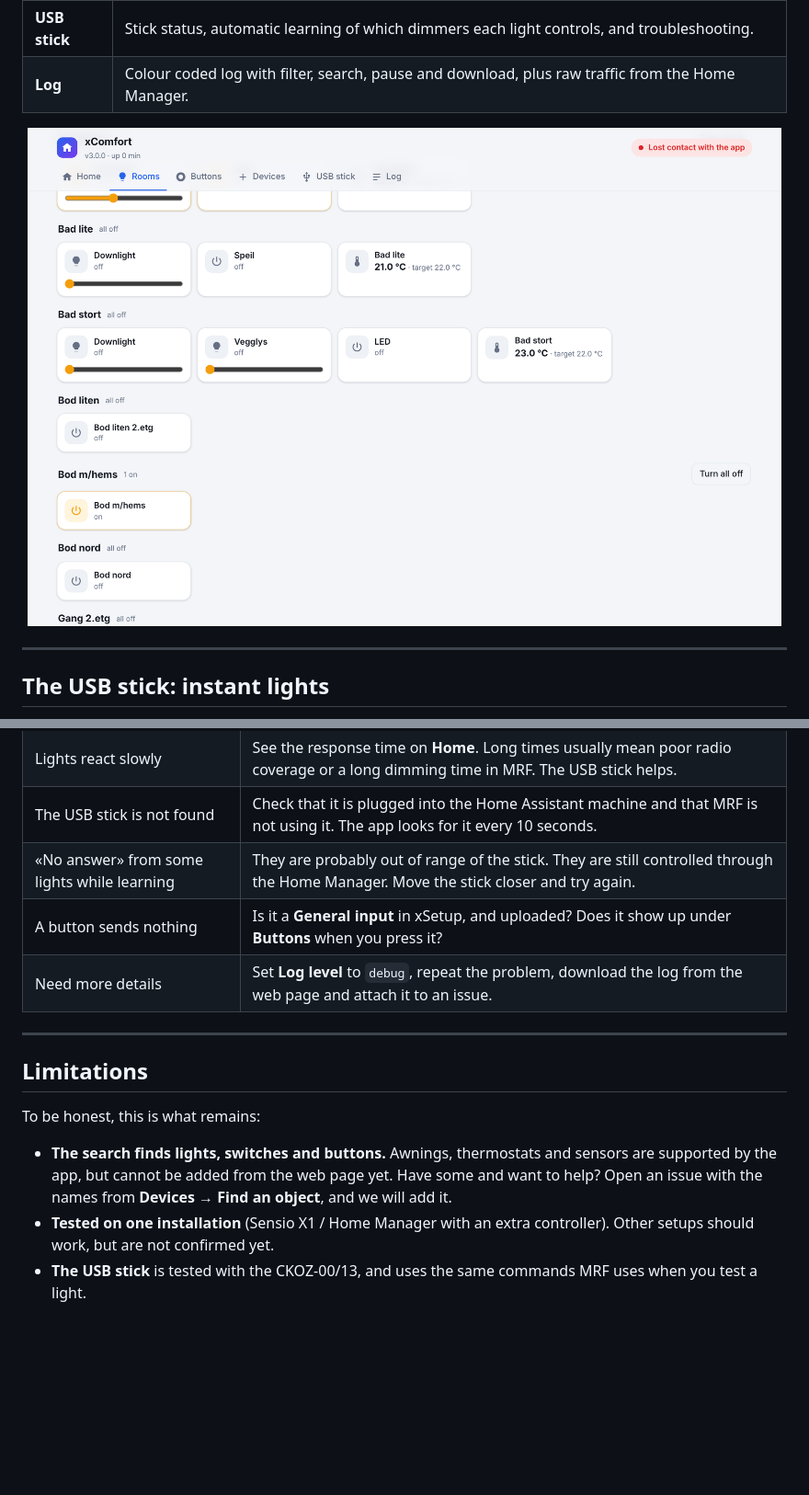
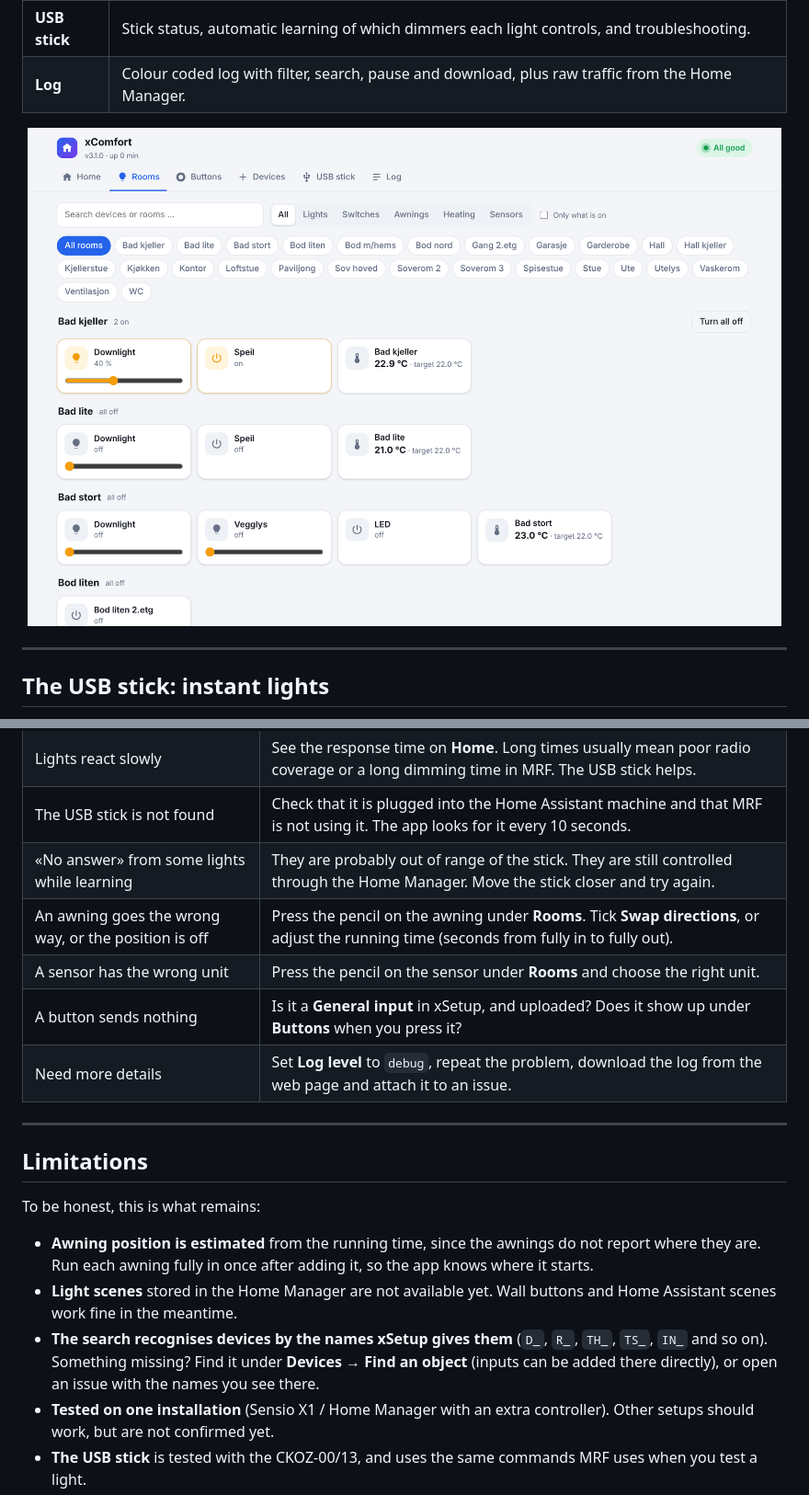
Before and after one commit to PolsaFH/xcomfort-ha, a Markdown page: README.md, 2 parts joined by grey strips. Shown: that part at 92% size. Drawn GitHub-style; pictures changed too: images/rooms.png; blank space fills up the shorter version.

```diff
--- a/README.md
+++ b/README.md
@@ -312,6 +315,8 @@ Feel free to run **Devices → Search again** afterwards, and download a new bac
 | Lights react slowly | See the response time on **Home**. Long times usually mean poor radio coverage or a long dimming time in MRF. The USB stick helps. |
 | The USB stick is not found | Check that it is plugged into the Home Assistant machine and that MRF is not using it. The app looks for it every 10 seconds. |
 | «No answer» from some lights while learning | They are probably out of range of the stick. They are still controlled through the Home Manager. Move the stick closer and try again. |
+| An awning goes the wrong way, or the position is off | Press the pencil on the awning under **Rooms**. Tick **Swap directions**, or adjust the running time (seconds from fully in to fully out). |
+| A sensor has the wrong unit | Press the pencil on the sensor under **Rooms** and choose the right unit. |
 | A button sends nothing | Is it a **General input** in xSetup, and uploaded? Does it show up under **Buttons** when you press it? |
 | Need more details | Set **Log level** to `debug`, repeat the problem, download the log from the web page and attach it to an issue. |
 
@@ -321,9 +326,13 @@ Feel free to run **Devices → Search again** afterwards, and download a new bac
 
 To be honest, this is what remains:
 
-- **The search finds lights, switches and buttons.** Awnings, thermostats and sensors are supported by the app,
-  but cannot be added from the web page yet. Have some and want to help? Open an issue with the names from
-  **Devices → Find an object**, and we will add it.
+- **Awning position is estimated** from the running time, since the awnings do not report where they are.
+  Run each awning fully in once after adding it, so the app knows where it starts.
+- **Light scenes** stored in the Home Manager are not available yet. Wall buttons and Home Assistant scenes work
+  fine in the meantime.
+- **The search recognises devices by the names xSetup gives them** (`D_`, `R_`, `TH_`, `TS_`, `IN_` and so on).
+  Something missing? Find it under **Devices → Find an object** (inputs can be added there directly), or open
+  an issue with the names you see there.
 - **Tested on one installation** (Sensio X1 / Home Manager with an extra controller). Other setups should work,
   but are not confirmed yet.
 - **The USB stick** is tested with the CKOZ-00/13, and uses the same commands MRF uses when you test a light.
```
Also changed, not shown: other parts of README.md (+6 -3 lines), README.no.md (+15 -6 lines), xcomfort_bridge/CHANGELOG.md (+21 -0 lines), images/devices.png, images/home-dark.png, images/home.png, images/usb.png, 7 other files.
